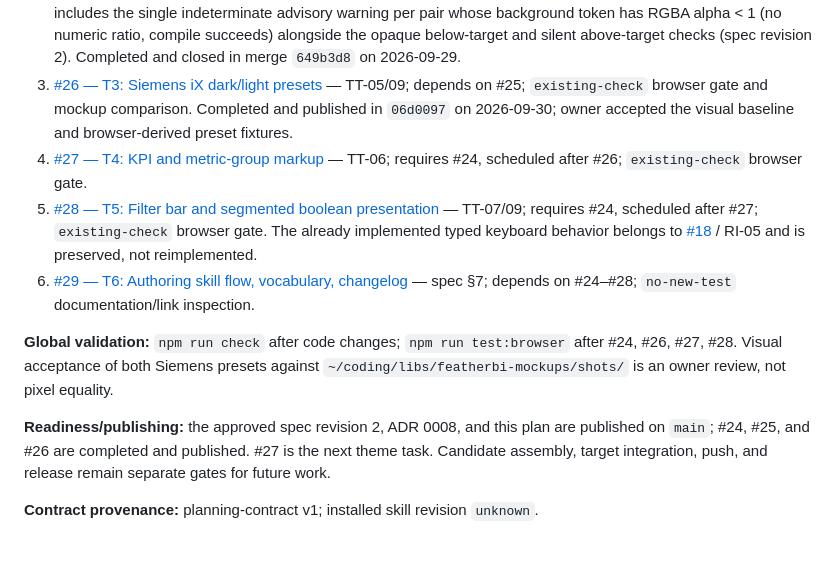
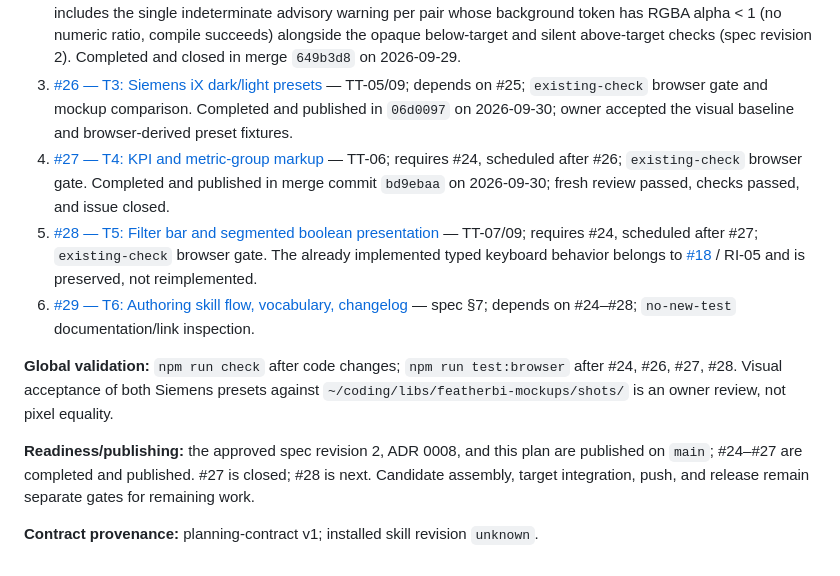
Before and after one commit to legout/featherBI, a Markdown page: project/plans/2026-09-28-0003-theme-tokens.md, the part around the change. Rendered like a GitHub page.

Commit message:
docs(plan): record #27 completion

```diff
--- a/project/plans/2026-09-28-0003-theme-tokens.md
+++ b/project/plans/2026-09-28-0003-theme-tokens.md
@@ -15,12 +15,12 @@
 1. [#24 — T1: Token validation, baking, runtime application](https://github.com/legout/featherBI/issues/24) — TT-01/02/04/08; custom-theme end-to-end tracer; `new-test` validation unit A; immediate contract review. Completed, integrated in `649b3d8`, and closed 2026-09-30.
 2. [#25 — T2: Contrast warnings](https://github.com/legout/featherBI/issues/25) — TT-03; depends on #24; shares validation unit A (`new-test`). Test/acceptance includes the single indeterminate advisory warning per pair whose background token has RGBA alpha < 1 (no numeric ratio, compile succeeds) alongside the opaque below-target and silent above-target checks (spec revision 2). Completed and closed in merge `649b3d8` on 2026-09-29.
 3. [#26 — T3: Siemens iX dark/light presets](https://github.com/legout/featherBI/issues/26) — TT-05/09; depends on #25; `existing-check` browser gate and mockup comparison. Completed and published in `06d0097` on 2026-09-30; owner accepted the visual baseline and browser-derived preset fixtures.
-4. [#27 — T4: KPI and metric-group markup](https://github.com/legout/featherBI/issues/27) — TT-06; requires #24, scheduled after #26; `existing-check` browser gate.
+4. [#27 — T4: KPI and metric-group markup](https://github.com/legout/featherBI/issues/27) — TT-06; requires #24, scheduled after #26; `existing-check` browser gate. Completed and published in merge commit `bd9ebaa` on 2026-09-30; fresh review passed, checks passed, and issue closed.
 5. [#28 — T5: Filter bar and segmented boolean presentation](https://github.com/legout/featherBI/issues/28) — TT-07/09; requires #24, scheduled after #27; `existing-check` browser gate. The already implemented typed keyboard behavior belongs to [#18](https://github.com/legout/featherBI/issues/18) / RI-05 and is preserved, not reimplemented.
 6. [#29 — T6: Authoring skill flow, vocabulary, changelog](https://github.com/legout/featherBI/issues/29) — spec §7; depends on #24–#28; `no-new-test` documentation/link inspection.
 
 **Global validation:** `npm run check` after code changes; `npm run test:browser` after #24, #26, #27, #28. Visual acceptance of both Siemens presets against `~/coding/libs/featherbi-mockups/shots/` is an owner review, not pixel equality.
 
-**Readiness/publishing:** the approved spec revision 2, ADR 0008, and this plan are published on `main`; #24, #25, and #26 are completed and published. #27 is the next theme task. Candidate assembly, target integration, push, and release remain separate gates for future work.
+**Readiness/publishing:** the approved spec revision 2, ADR 0008, and this plan are published on `main`; #24–#27 are completed and published. #27 is closed; #28 is next. Candidate assembly, target integration, push, and release remain separate gates for remaining work.
 
 **Contract provenance:** planning-contract v1; installed skill revision `unknown`.
```
